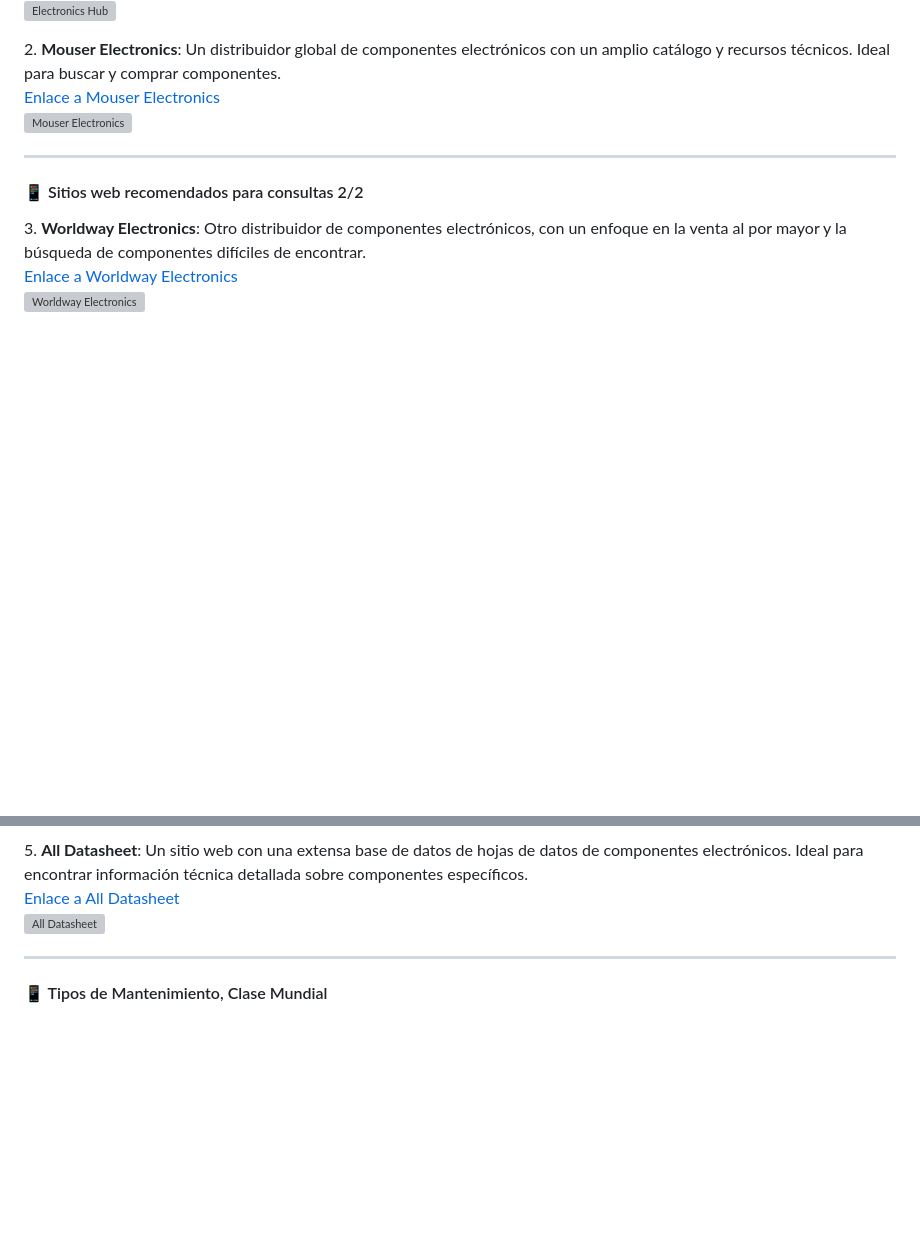
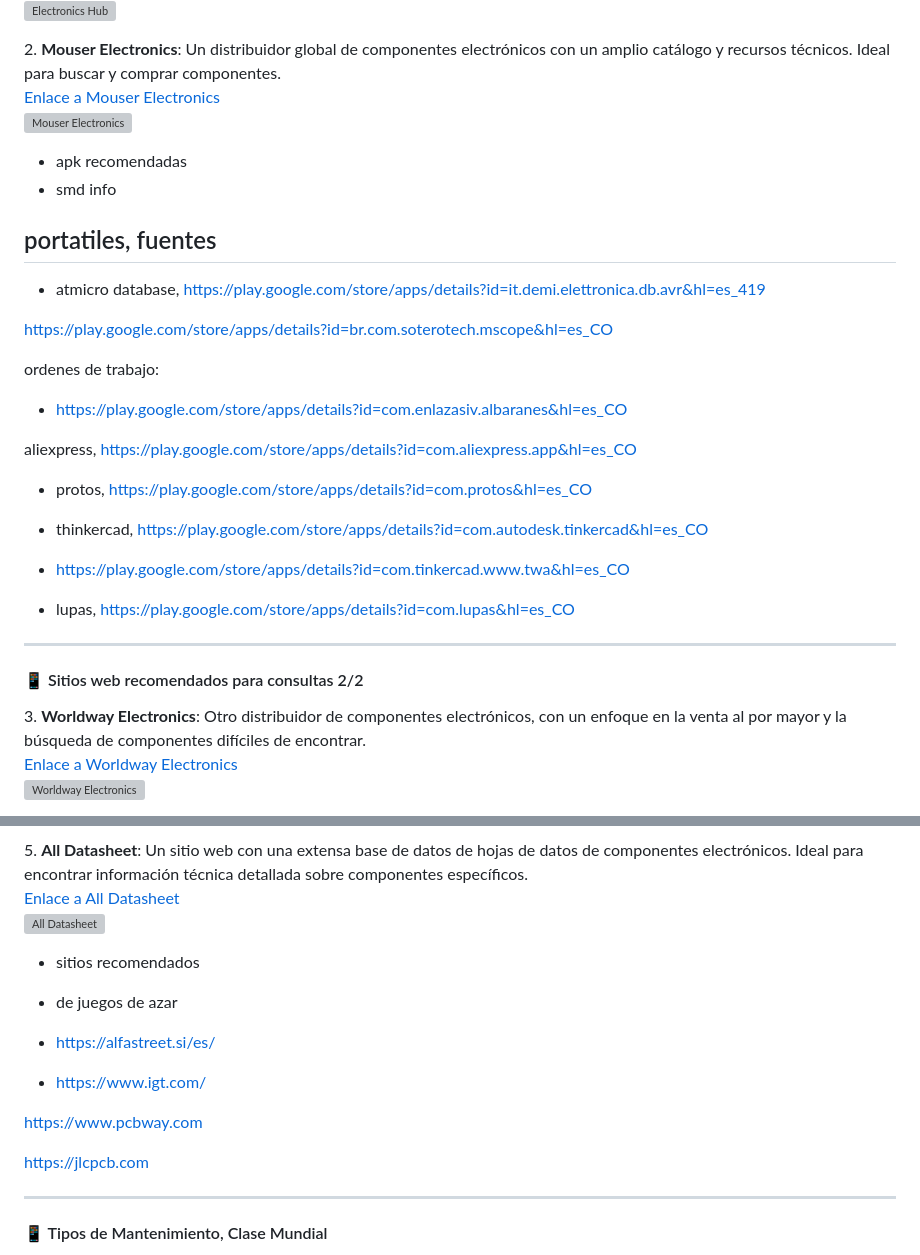
Before and after one commit to sanchezluys/Microelectronica-para-tecnicos-Nivel-II, a Markdown page: 0_Introduccion/introduccion.md, 2 parts joined by grey strips. Rendered like a GitHub page; blank space fills up the shorter version; grey boxes are pictures that could not be loaded.

```diff
--- a/0_Introduccion/introduccion.md
+++ b/0_Introduccion/introduccion.md
@@ -134,6 +134,28 @@
   <img src="0_Introduccion/mouser.webp" alt="Mouser Electronics" width="200">
 </p>
 
+- apk recomendadas
+- smd info
+
+## portatiles, fuentes
+
+- atmicro database, https://play.google.com/store/apps/details?id=it.demi.elettronica.db.avr&hl=es_419
+
+https://play.google.com/store/apps/details?id=br.com.soterotech.mscope&hl=es_CO
+
+ordenes de trabajo:
+- https://play.google.com/store/apps/details?id=com.enlazasiv.albaranes&hl=es_CO
+
+aliexpress, https://play.google.com/store/apps/details?id=com.aliexpress.app&hl=es_CO
+
+- protos, https://play.google.com/store/apps/details?id=com.protos&hl=es_CO
+
+- thinkercad, https://play.google.com/store/apps/details?id=com.autodesk.tinkercad&hl=es_CO
+- https://play.google.com/store/apps/details?id=com.tinkercad.www.twa&hl=es_CO
+
+- lupas, https://play.google.com/store/apps/details?id=com.lupas&hl=es_CO
+
+
 ---
 
 #### 📱 Sitios web recomendados para consultas 2/2
@@ -162,6 +184,16 @@
   <img src="0_Introduccion/alldatasheet.png" alt="All Datasheet" width="200">
 </p>
 
+- sitios recomendados
+
+- de juegos de azar
+- https://alfastreet.si/es/
+- https://www.igt.com/
+
+https://www.pcbway.com
+
+https://jlcpcb.com
+
 ---
 
 #### 📱 Tipos de Mantenimiento, Clase Mundial
```
Also changed, not shown: 2_modulo_2/modulo_2.md (added, +150 -0 lines).
